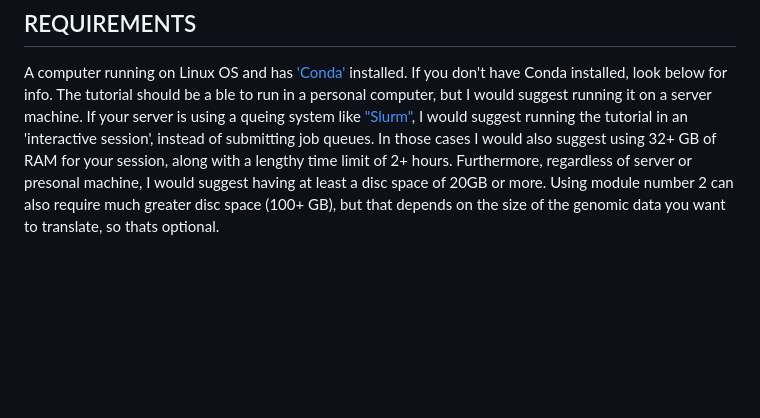
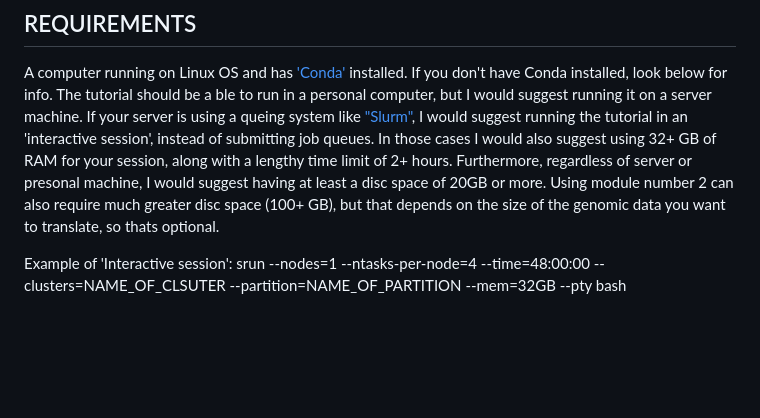
Before and after one commit to johnpatramanis/Proteomic_Pipeline, a Markdown page: GitHub_Tutorial/Tutorial.md, the part around the change. Rendered like a GitHub page; blank space fills up the shorter version.

```diff
--- a/GitHub_Tutorial/Tutorial.md
+++ b/GitHub_Tutorial/Tutorial.md
@@ -20,6 +20,7 @@ This tutorial aims to introduce the functionality of the pipelines by easily rec
 A computer running on Linux OS and has ['Conda'](https://docs.conda.io/en/latest/) installed. If you don't have Conda installed, look below for info.
 The tutorial should be a ble to run in a personal computer, but I would suggest running it on a server machine. If your server is using a queing system like ["Slurm"](https://slurm.schedmd.com/documentation.html), I would suggest running the tutorial in an 'interactive session', instead of submitting job queues. In those cases I would also suggest using 32+ GB of RAM for your session, along with a lengthy time limit of 2+ hours. Furthermore, regardless of server or presonal machine, I would suggest having at least a disc space of 20GB or more. Using module number 2 can also require much greater disc space (100+ GB), but that depends on the size of the genomic data you want to translate, so thats optional.
 
+Example of 'Interactive session': srun --nodes=1 --ntasks-per-node=4 --time=48:00:00 --clusters=NAME_OF_CLSUTER --partition=NAME_OF_PARTITION --mem=32GB  --pty bash
 
 <br/><br/>
 <br/><br/>
```
